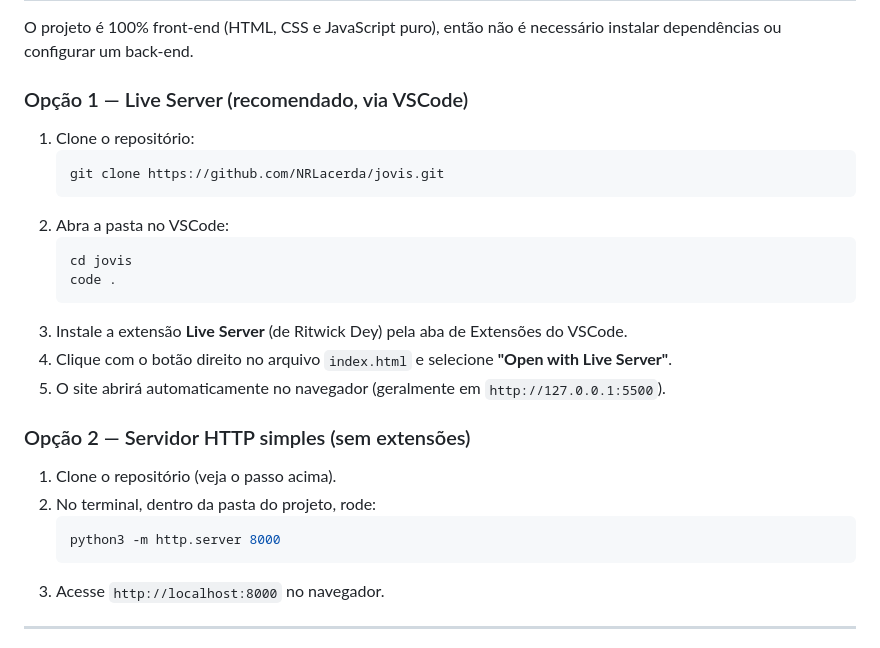
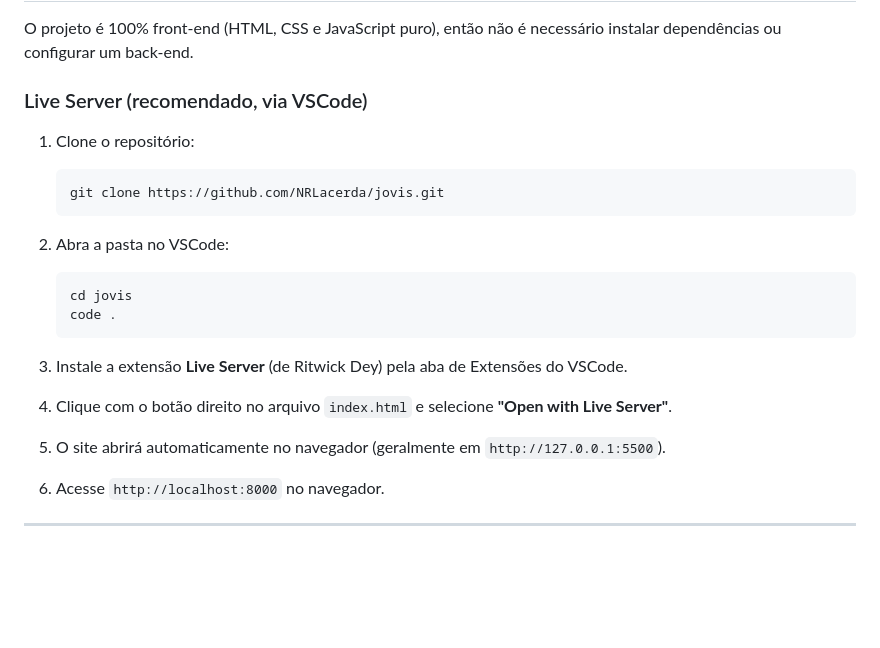
Before and after one commit to NRLacerda/jovis, a Markdown page: README.md, the part around the change. GitHub-like rendering; blank space fills up the shorter version.

Commit message:
docs: remove opção de como rodar projeto localmente

````diff
--- a/README.md
+++ b/README.md
@@ -90,7 +90,7 @@ Stack 100% web, escolhida para garantir compatibilidade máxima e entrega rápid
 
 O projeto é 100% front-end (HTML, CSS e JavaScript puro), então não é necessário instalar dependências ou configurar um back-end.
 
-### Opção 1 — Live Server (recomendado, via VSCode)
+### Live Server (recomendado, via VSCode)
 
 1. Clone o repositório:
    ```bash
@@ -105,13 +105,7 @@ O projeto é 100% front-end (HTML, CSS e JavaScript puro), então não é necess
 4. Clique com o botão direito no arquivo `index.html` e selecione **"Open with Live Server"**.
 5. O site abrirá automaticamente no navegador (geralmente em `http://127.0.0.1:5500`).
 
-### Opção 2 — Servidor HTTP simples (sem extensões)
 
-1. Clone o repositório (veja o passo acima).
-2. No terminal, dentro da pasta do projeto, rode:
-   ```bash
-   python3 -m http.server 8000
-   ```
 3. Acesse `http://localhost:8000` no navegador.
 
 ---
````
